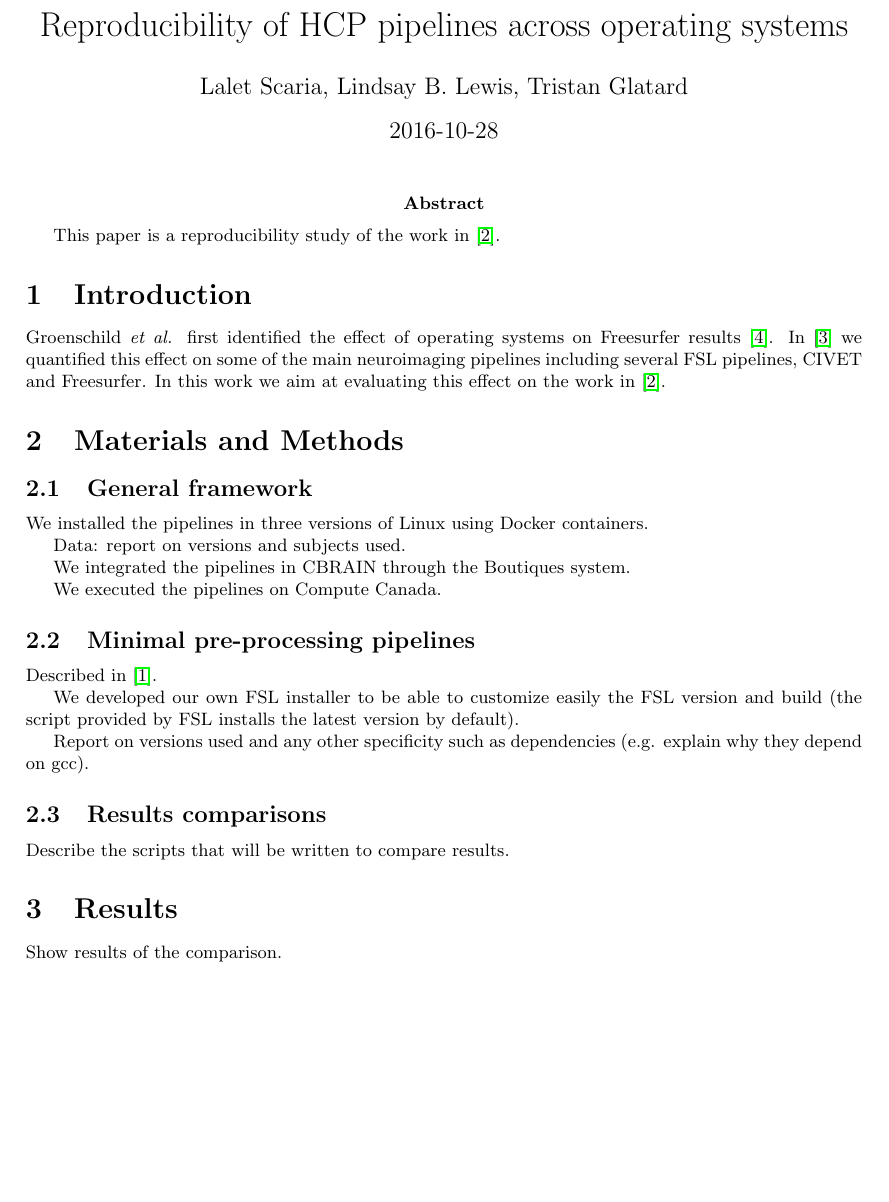
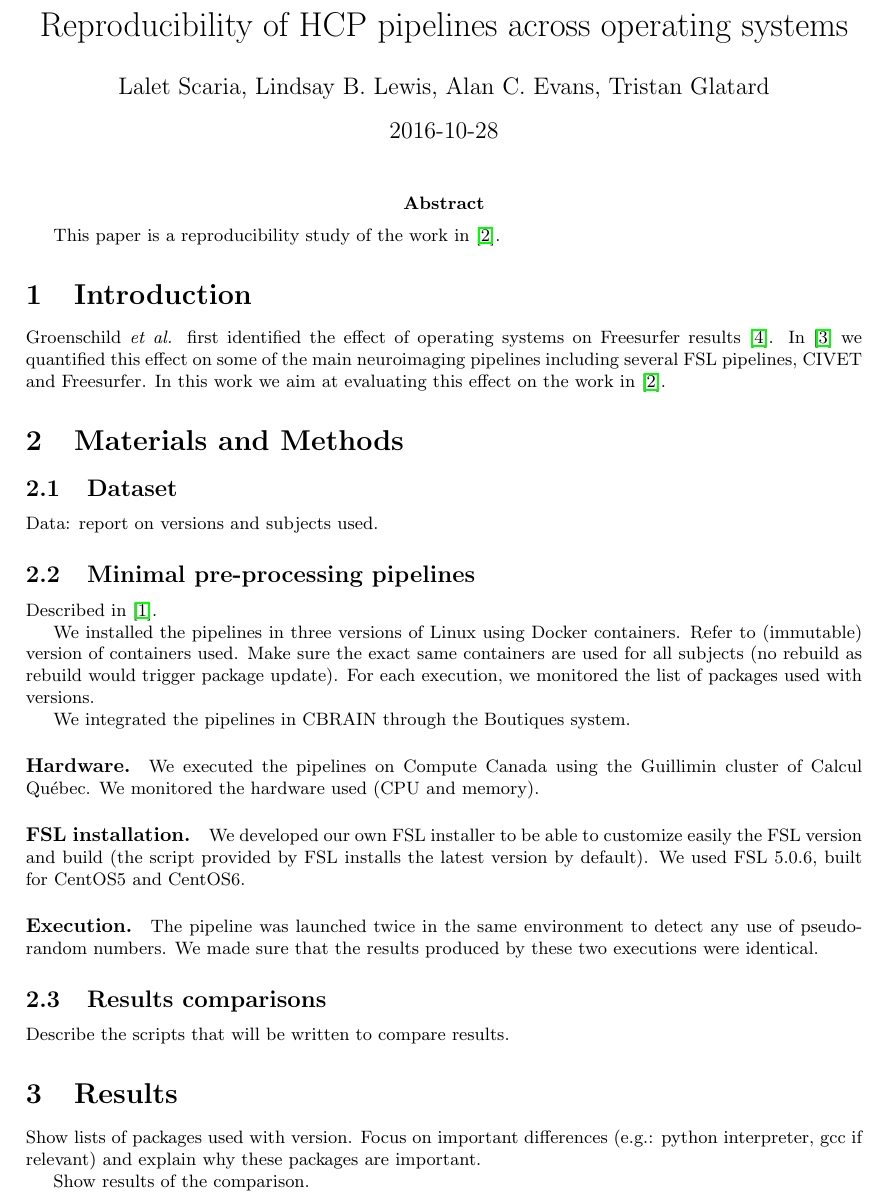
Before and after one commit to ali4006/HCP-reproducibility-paper, a LaTeX document (paper.tex): part of page 1 of 2, cut so that both start at the same text, the shorter picture padded with empty space. Compiled offline with pdfLaTeX.

Commit message:
More comments in sections 2 and 3.

```diff
--- a/paper.tex
+++ b/paper.tex
@@ -8,7 +8,7 @@
 
 \title{Reproducibility of HCP pipelines across operating systems}
 
-\author{Lalet Scaria, Lindsay B. Lewis, Tristan Glatard}
+\author{Lalet Scaria, Lindsay B. Lewis, Alan C. Evans, Tristan Glatard}
 
 \begin{document}
 
@@ -27,29 +27,45 @@ aim at evaluating this effect on the work in~\cite{glasser2015multi}.
 
 \section{Materials and Methods}
 
-\subsection{General framework}
-
-We installed the pipelines in three versions of Linux using Docker containers.
+\subsection{Dataset}
 
 Data: report on versions and subjects used.
-
-We integrated the pipelines in CBRAIN through the Boutiques system.
-
-We executed the pipelines on Compute Canada.
 
 \subsection{Minimal pre-processing pipelines}
 
 Described in~\cite{glasser2013minimal}.
 
-We developed our own FSL installer to be able to customize easily the FSL version and build (the script provided by FSL installs the latest version by default).
+We installed the pipelines in three versions of Linux using Docker
+containers. Refer to (immutable) version of containers used. Make sure
+the exact same containers are used for all subjects (no rebuild as
+rebuild would trigger package update). For each execution, we
+monitored the list of packages used with versions.
 
-Report on versions used and any other specificity such as dependencies (e.g. explain why they depend on gcc).
+We integrated the pipelines in CBRAIN through the Boutiques system.
+
+\paragraph{Hardware.} We executed the pipelines on Compute Canada
+using the Guillimin cluster of Calcul Qu\'ebec. We monitored the
+hardware used (CPU and memory).
+
+\paragraph{FSL installation.} We developed our own FSL installer to be
+able to customize easily the FSL version and build (the script
+provided by FSL installs the latest version by default). We used FSL
+5.0.6, built for CentOS5 and CentOS6.
+
+\paragraph{Execution.} The pipeline was launched twice in the same
+environment to detect any use of pseudo-random numbers. We
+made sure that the results produced by these two executions were
+identical.
 
 \subsection{Results comparisons}
 
 Describe the scripts that will be written to compare results.
 
 \section{Results}
+
+Show lists of packages used with version. Focus on important
+differences (e.g.: python interpreter, gcc if relevant) and explain
+why these packages are important.
 
 Show results of the comparison.
 
```
